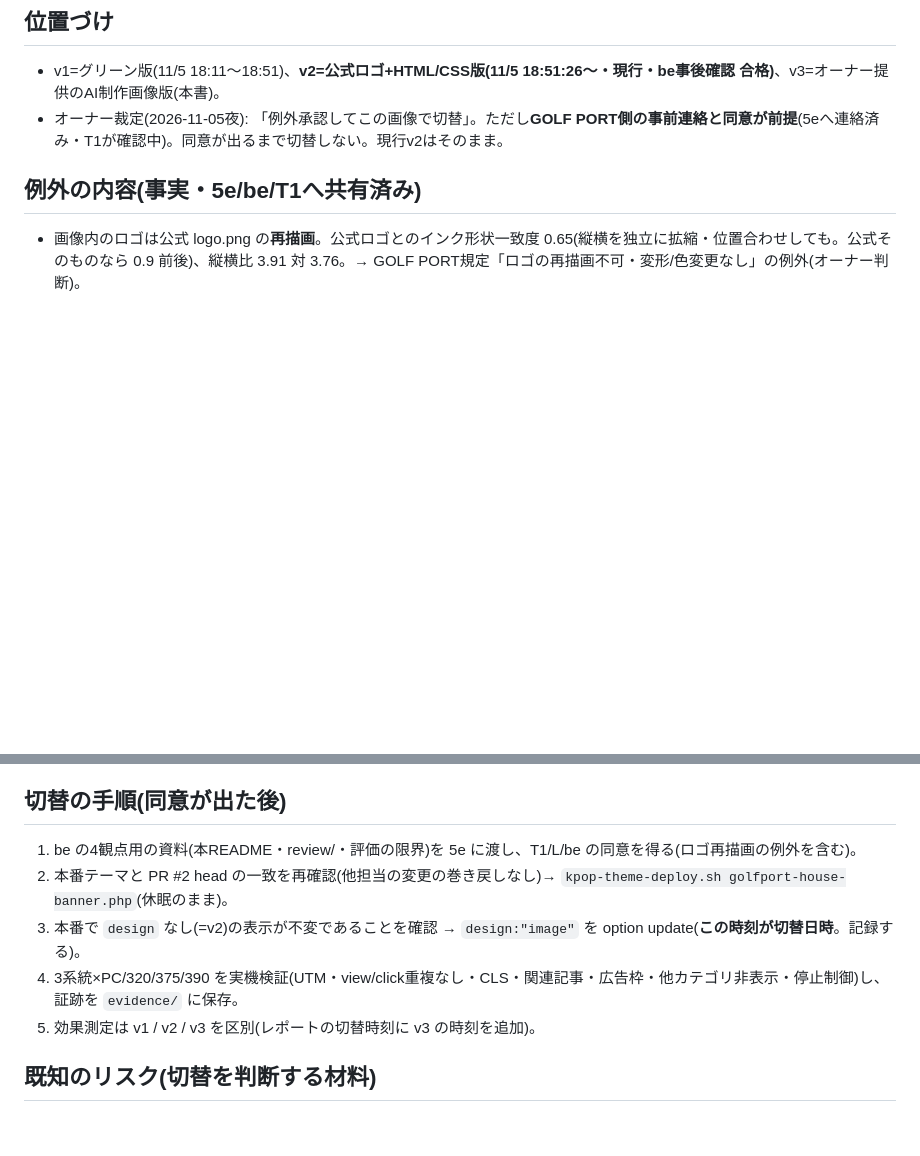
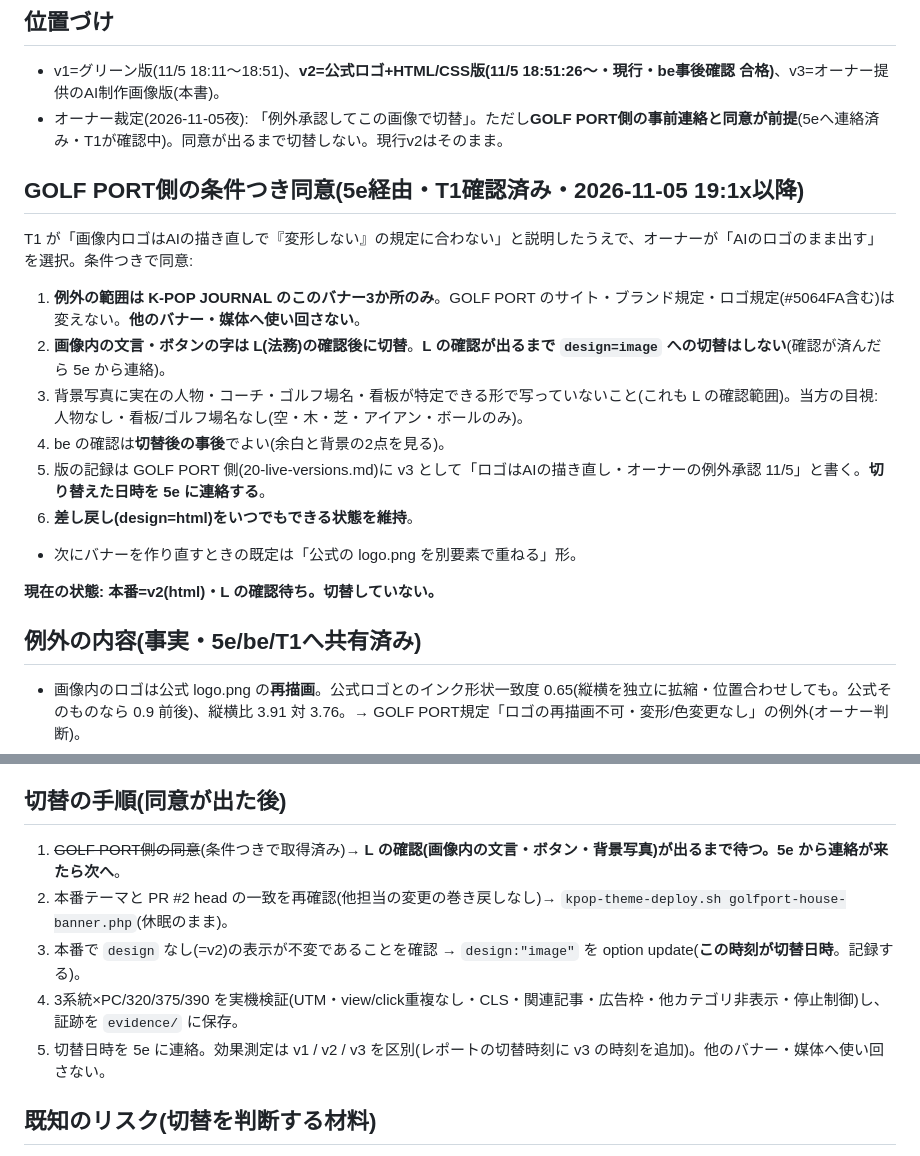
Before and after one commit to kinuyf-cmd/kpop-ai-system, a Markdown page: docs/golfport_banner_v3/README.md, 2 parts joined by grey strips. Drawn GitHub-style; blank space fills up the shorter version.

Commit message:
docs(v3): GOLF PORT側の条件つき同意とLの確認待ちを記録
Co-Authored-By: Claude Sonnet 5.5 <noreply@anthropic.com>
Claude-Session: https://claude.ai/code/session_01NJY31QoYUnZnHQRCVfbWb3

```diff
--- a/docs/golfport_banner_v3/README.md
+++ b/docs/golfport_banner_v3/README.md
@@ -3,6 +3,18 @@
 ## 位置づけ
 - v1=グリーン版(11/5 18:11〜18:51)、**v2=公式ロゴ+HTML/CSS版(11/5 18:51:26〜・現行・be事後確認 合格)**、v3=オーナー提供のAI制作画像版(本書)。
 - オーナー裁定(2026-11-05夜): 「例外承認してこの画像で切替」。ただし**GOLF PORT側の事前連絡と同意が前提**(5eへ連絡済み・T1が確認中)。同意が出るまで切替しない。現行v2はそのまま。
+
+## GOLF PORT側の条件つき同意(5e経由・T1確認済み・2026-11-05 19:1x以降)
+T1 が「画像内ロゴはAIの描き直しで『変形しない』の規定に合わない」と説明したうえで、オーナーが「AIのロゴのまま出す」を選択。条件つきで同意:
+1. **例外の範囲は K-POP JOURNAL のこのバナー3か所のみ**。GOLF PORT のサイト・ブランド規定・ロゴ規定(#5064FA含む)は変えない。**他のバナー・媒体へ使い回さない**。
+2. **画像内の文言・ボタンの字は L(法務)の確認後に切替**。**L の確認が出るまで `design=image` への切替はしない**(確認が済んだら 5e から連絡)。
+3. 背景写真に実在の人物・コーチ・ゴルフ場名・看板が特定できる形で写っていないこと(これも L の確認範囲)。当方の目視: 人物なし・看板/ゴルフ場名なし(空・木・芝・アイアン・ボールのみ)。
+4. be の確認は**切替後の事後**でよい(余白と背景の2点を見る)。
+5. 版の記録は GOLF PORT 側(20-live-versions.md)に v3 として「ロゴはAIの描き直し・オーナーの例外承認 11/5」と書く。**切り替えた日時を 5e に連絡する**。
+6. **差し戻し(design=html)をいつでもできる状態を維持**。
+- 次にバナーを作り直すときの既定は「公式の logo.png を別要素で重ねる」形。
+
+**現在の状態: 本番=v2(html)・L の確認待ち。切替していない。**
 
 ## 例外の内容(事実・5e/be/T1へ共有済み)
 - 画像内のロゴは公式 logo.png の**再描画**。公式ロゴとのインク形状一致度 0.65(縦横を独立に拡縮・位置合わせしても。公式そのものなら 0.9 前後)、縦横比 3.91 対 3.76。→ GOLF PORT規定「ロゴの再描画不可・変形/色変更なし」の例外(オーナー判断)。
@@ -31,11 +43,11 @@
 - 画像重量: 横長77KB/正方形78KB(遅延読み込み・初回のみ)。現行v2(ロゴ281KB or アイコン223KB)より軽い。
 
 ## 切替の手順(同意が出た後)
-1. be の4観点用の資料(本README・review/・評価の限界)を 5e に渡し、T1/L/be の同意を得る(ロゴ再描画の例外を含む)。
+1. ~~GOLF PORT側の同意~~(条件つきで取得済み)→ **L の確認(画像内の文言・ボタン・背景写真)が出るまで待つ。5e から連絡が来たら次へ**。
 2. 本番テーマと PR #2 head の一致を再確認(他担当の変更の巻き戻しなし)→ `kpop-theme-deploy.sh golfport-house-banner.php`(休眠のまま)。
 3. 本番で `design` なし(=v2)の表示が不変であることを確認 → `design:"image"` を option update(**この時刻が切替日時**。記録する)。
 4. 3系統×PC/320/375/390 を実機検証(UTM・view/click重複なし・CLS・関連記事・広告枠・他カテゴリ非表示・停止制御)し、証跡を `evidence/` に保存。
-5. 効果測定は v1 / v2 / v3 を区別(レポートの切替時刻に v3 の時刻を追加)。
+5. 切替日時を 5e に連絡。効果測定は v1 / v2 / v3 を区別(レポートの切替時刻に v3 の時刻を追加)。他のバナー・媒体へ使い回さない。
 
 ## 既知のリスク(切替を判断する材料)
 - 画像内ロゴが公式ではない(規定の例外)。画像内の文字は生テキストではない(スクリーンリーダーは alt のみ・文言変更は画像再制作が必要)。
```
